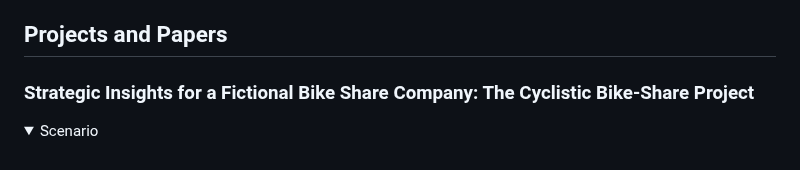
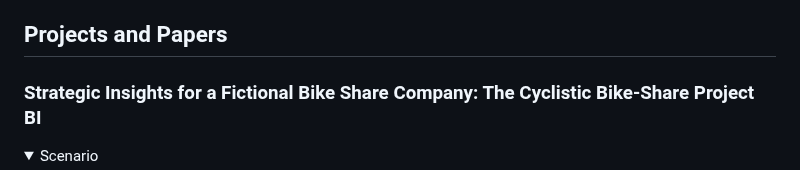
Before and after one commit to franeze/my_portfolio, a Markdown page: README.md, the part around one of its changes. Drawn GitHub-style; folded sections open.

```diff
--- a/README.md
+++ b/README.md
@@ -11,6 +11,6 @@ _
 _
 ## Projects and Papers
 
-### Strategic Insights for a Fictional Bike Share Company: The Cyclistic Bike-Share Project
+### Strategic Insights for a Fictional Bike Share Company: The Cyclistic Bike-Share Project BI
 
 <details> <summary>Scenario</summary>
```
Also changed, not shown: other parts of README.md (+4 -1 lines).
